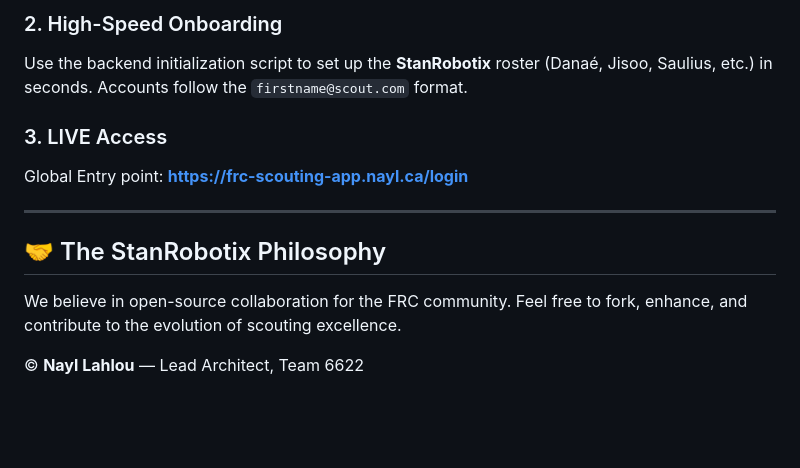
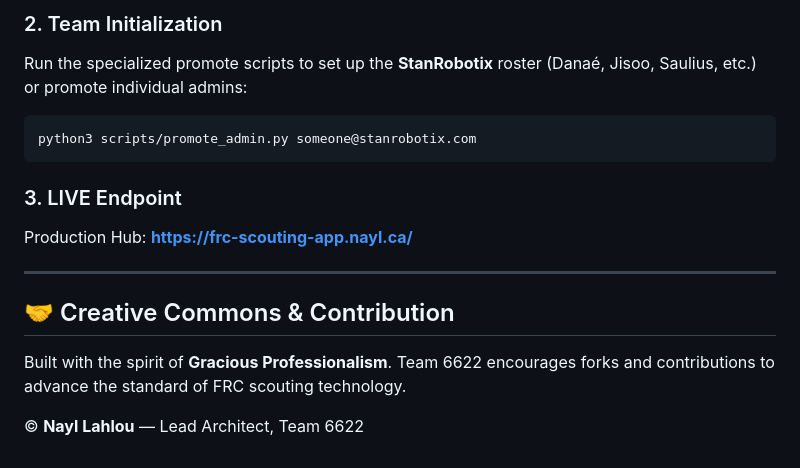
Before and after one commit to floragel/Scouting-App, a Markdown page: README.md, the part around one of its changes. GitHub-like rendering; blank space fills up the shorter version.

````diff
--- a/README.md
+++ b/README.md
@@ -55,13 +55,16 @@ Optimized for **Render**. Ensure your `DATABASE_URL` points to a production Post
 
-### 2. High-Speed Onboarding
-Use the backend initialization script to set up the **StanRobotix** roster (Danaé, Jisoo, Saulius, etc.) in seconds. Accounts follow the `firstname@scout.com` format.
+### 2. Team Initialization
+Run the specialized promote scripts to set up the **StanRobotix** roster (Danaé, Jisoo, Saulius, etc.) or promote individual admins:
+```bash
+python3 scripts/promote_admin.py someone@stanrobotix.com
+```
 
-### 3. LIVE Access
-Global Entry point: **[https://frc-scouting-app.nayl.ca/login](https://frc-scouting-app.nayl.ca/login)**
+### 3. LIVE Endpoint
+Production Hub: **[https://frc-scouting-app.nayl.ca/](https://frc-scouting-app.nayl.ca/)**
 
 ---
 
-## 🤝 The StanRobotix Philosophy
-We believe in open-source collaboration for the FRC community. Feel free to fork, enhance, and contribute to the evolution of scouting excellence.
+## 🤝 Creative Commons & Contribution
+Built with the spirit of **Gracious Professionalism**. Team 6622 encourages forks and contributions to advance the standard of FRC scouting technology.
 
 © **Nayl Lahlou** — Lead Architect, Team 6622
````
Also changed, not shown: other parts of README.md (+34 -34 lines).
